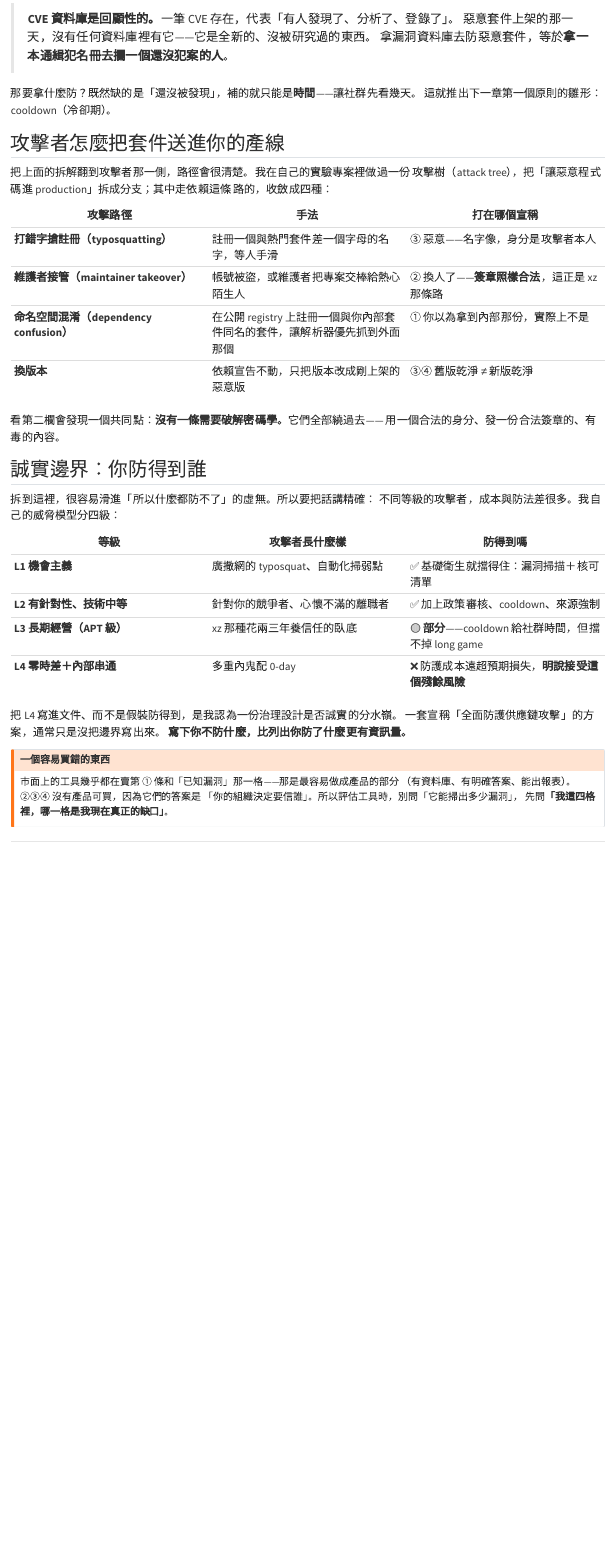
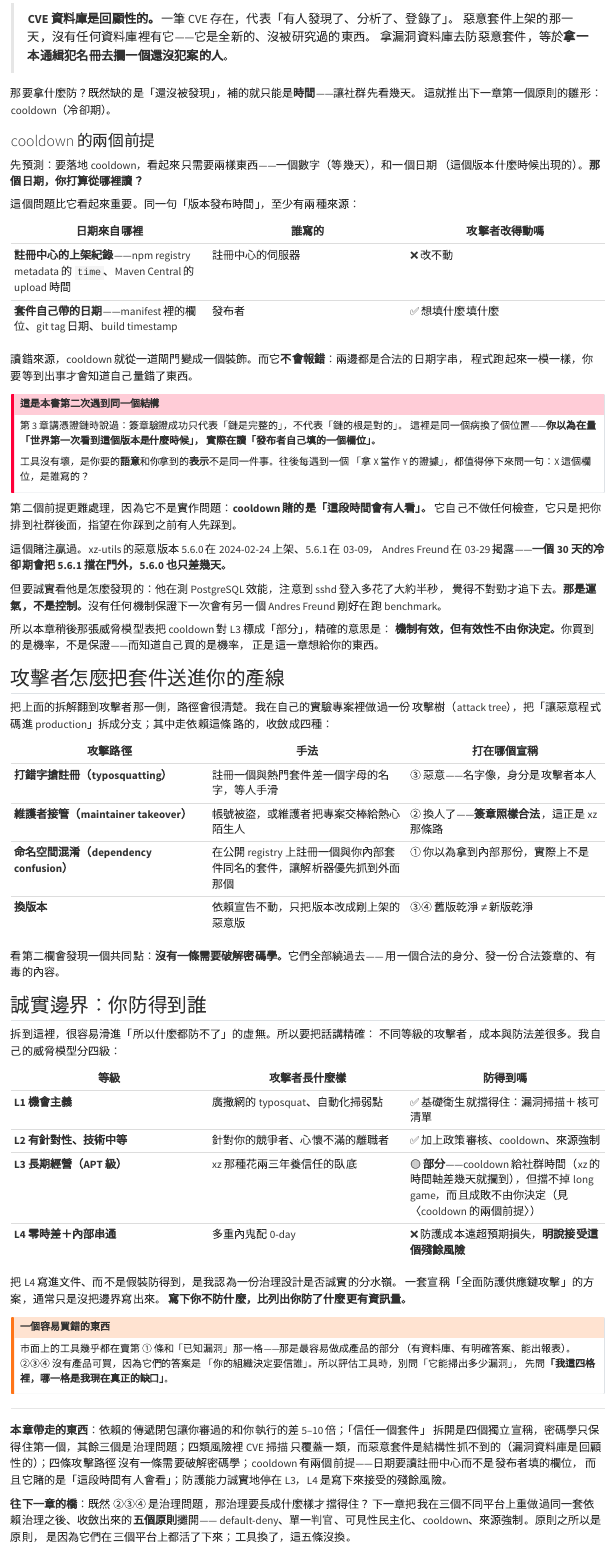
Before and after one commit to ryanGTR/supply-chain-trust, a Quarto document (book/09-what-are-you-trusting.qmd): the page in a window 1100 px wide, from 1780 px down. Rendered offline with R 4.5, knitr and Pandoc in place of Quarto, with nearby package versions.

Commit message:
book/09: 新增〈cooldown 的兩個前提〉——日期由誰控制、賭注是誰在看
來自 2026-08-26 第 9 章口試第 2 題（Ryan 主張「cooldown 完全防不到」）：
- 前提一：cooldown 讀的日期要來自註冊中心伺服器（npm time／Maven upload），
  不能讀發布者自己填的欄位；讀錯不會報錯，兩邊都是合法日期字串。
  接回第 3 章「鏈完整 ≠ 鏈的根是對的」，同一個語意/表示落差。
- 前提二：cooldown 自己不做檢查，賭的是「這段時間有人會看」。
  xz 時間軸（5.6.0 02-24／5.6.1 03-09／揭露 03-29）＝30 天冷卻會攔到 5.6.1；
  但 Freund 是在跑 postgres benchmark 時撞到——那是運氣不是控制。
  這才是威脅模型表 L3 標「部分」的精確理由。
- L3 那列與「本章帶走的東西」同步更新。

Co-Authored-By: Claude Opus 5 (1M context) <noreply@anthropic.com>
Claude-Session: https://claude.ai/code/session_01DJH97vnpxrsYMM3tsFL3SD

```diff
--- a/book/09-what-are-you-trusting.qmd
+++ b/book/09-what-are-you-trusting.qmd
@@ -80,6 +80,45 @@ CVE 只覆蓋四類風險裡的一類：
 那要拿什麼防？既然缺的是「還沒被發現」，補的就只能是**時間**——讓社群先看幾天。
 這就推出下一章第一個原則的雛形：cooldown（冷卻期）。
 
+### cooldown 的兩個前提
+
+先預測：要落地 cooldown，看起來只需要兩樣東西——一個數字（等幾天），和一個日期
+（這個版本什麼時候出現的）。**那個日期，你打算從哪裡讀？**
+
+這個問題比它看起來重要。同一句「版本發布時間」，至少有兩種來源：
+
+| 日期來自哪裡 | 誰寫的 | 攻擊者改得動嗎 |
+|---|---|---|
+| **註冊中心的上架紀錄**——npm registry metadata 的 `time`、Maven Central 的 upload 時間 | 註冊中心的伺服器 | ❌ 改不動 |
+| **套件自己帶的日期**——manifest 裡的欄位、git tag 日期、build timestamp | 發布者 | ✅ 想填什麼填什麼 |
+
+讀錯來源，cooldown 就從一道閘門變成一個裝飾。而它**不會報錯**：兩邊都是合法的日期字串，
+程式跑起來一模一樣，你要等到出事才會知道自己量錯了東西。
+
+::: {.callout-important}
+## 這是本書第二次遇到同一個結構
+第 3 章講憑證鏈時說過：簽章驗證成功只代表「鏈是完整的」，不代表「鏈的根是對的」。
+這裡是同一個病換了個位置——**你以為在量「世界第一次看到這個版本是什麼時候」，
+實際在讀「發布者自己填的一個欄位」。**
+
+工具沒有壞，是你要的**語意**和你拿到的**表示**不是同一件事。往後每遇到一個
+「拿 X 當作 Y 的證據」，都值得停下來問一句：X 這個欄位，是誰寫的？
+:::
+
+第二個前提更難處理，因為它不是實作問題：**cooldown 賭的是「這段時間會有人看」。**
+它自己不做任何檢查，它只是把你排到社群後面，指望在你踩到之前有人先踩到。
+
+這個賭注贏過。xz-utils 的惡意版本 5.6.0 在 2024-02-24 上架、5.6.1 在 03-09，
+Andres Freund 在 03-29 揭露——**一個 30 天的冷卻期會把 5.6.1 擋在門外，5.6.0 也只差幾天。**
+
+但要誠實看他是怎麼發現的：他在測 PostgreSQL 效能，注意到 sshd 登入多花了大約半秒，
+覺得不對勁才追下去。**那是運氣，不是控制。**沒有任何機制保證下一次會有另一個
+Andres Freund 剛好在跑 benchmark。
+
+所以本章稍後那張威脅模型表把 cooldown 對 L3 標成「部分」，精確的意思是：
+**機制有效，但有效性不由你決定。**你買到的是機率，不是保證——而知道自己買的是機率，
+正是這一章想給你的東西。
+
 ## 攻擊者怎麼把套件送進你的產線
 
 把上面的拆解翻到攻擊者那一側，路徑會很清楚。我在自己的實驗專案裡做過一份
@@ -105,7 +144,7 @@ CVE 只覆蓋四類風險裡的一類：
 |---|---|---|
 | **L1 機會主義** | 廣撒網的 typosquat、自動化掃弱點 | ✅ 基礎衛生就擋得住：漏洞掃描＋核可清單 |
 | **L2 有針對性、技術中等** | 針對你的競爭者、心懷不滿的離職者 | ✅ 加上政策審核、cooldown、來源強制 |
-| **L3 長期經營（APT 級）** | xz 那種花兩三年養信任的臥底 | 🟡 **部分**——cooldown 給社群時間，但擋不掉 long game |
+| **L3 長期經營（APT 級）** | xz 那種花兩三年養信任的臥底 | 🟡 **部分**——cooldown 給社群時間（xz 的時間軸差幾天就攔到），但擋不掉 long game，而且成敗不由你決定（見〈cooldown 的兩個前提〉） |
 | **L4 零時差＋內部串通** | 多重內鬼配 0-day | ❌ 防護成本遠超預期損失，**明說接受這個殘餘風險** |
 
 把 L4 寫進文件、而不是假裝防得到，是我認為一份治理設計是否誠實的分水嶺。
@@ -125,7 +164,8 @@ CVE 只覆蓋四類風險裡的一類：
 **本章帶走的東西**：依賴的傳遞閉包讓你審過的和你執行的差 5–10 倍；「信任一個套件」
 拆開是四個獨立宣稱，密碼學只保得住第一個，其餘三個是治理問題；四類風險裡 CVE 掃描
 只覆蓋一類，而惡意套件是結構性抓不到的（漏洞資料庫是回顧性的）；四條攻擊路徑
-沒有一條需要破解密碼學；防護能力誠實地停在 L3，L4 是寫下來接受的殘餘風險。
+沒有一條需要破解密碼學；cooldown 有兩個前提——日期要讀註冊中心而不是發布者填的欄位，
+而且它賭的是「這段時間有人會看」；防護能力誠實地停在 L3，L4 是寫下來接受的殘餘風險。
 
 **往下一章的橋**：既然 ②③④ 是治理問題，那治理要長成什麼樣才擋得住？
 下一章把我在三個不同平台上重做過同一套依賴治理之後、收斂出來的**五個原則**攤開——
```
